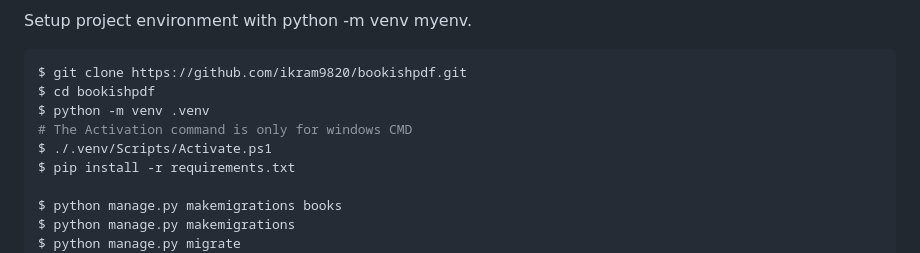
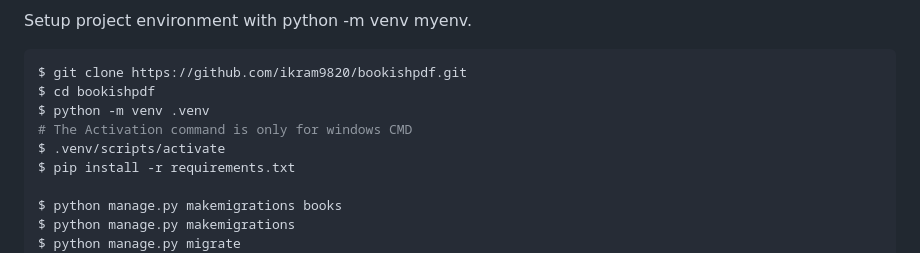
Before and after one commit to arxiveprojects/bookish, a Markdown page: README.md, the part around the change. GitHub-like rendering.

```diff
--- a/README.md
+++ b/README.md
@@ -16,7 +16,7 @@ $ git clone https://github.com/ikram9820/bookishpdf.git
 $ cd bookishpdf
 $ python -m venv .venv
 # The Activation command is only for windows CMD
-$ ./.venv/Scripts/Activate.ps1
+$ .venv/scripts/activate
 $ pip install -r requirements.txt
 
 $ python manage.py makemigrations books
```
Also changed, not shown: static/img/favicon.png (renamed from static/img/icon.png), 13 other files.
